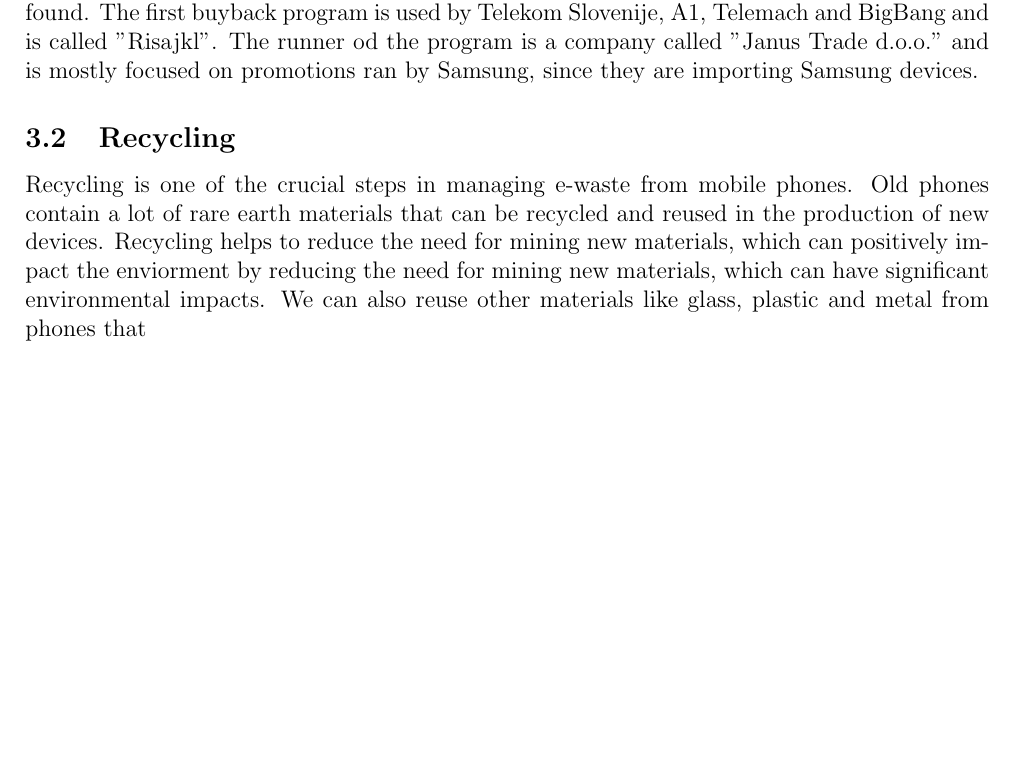
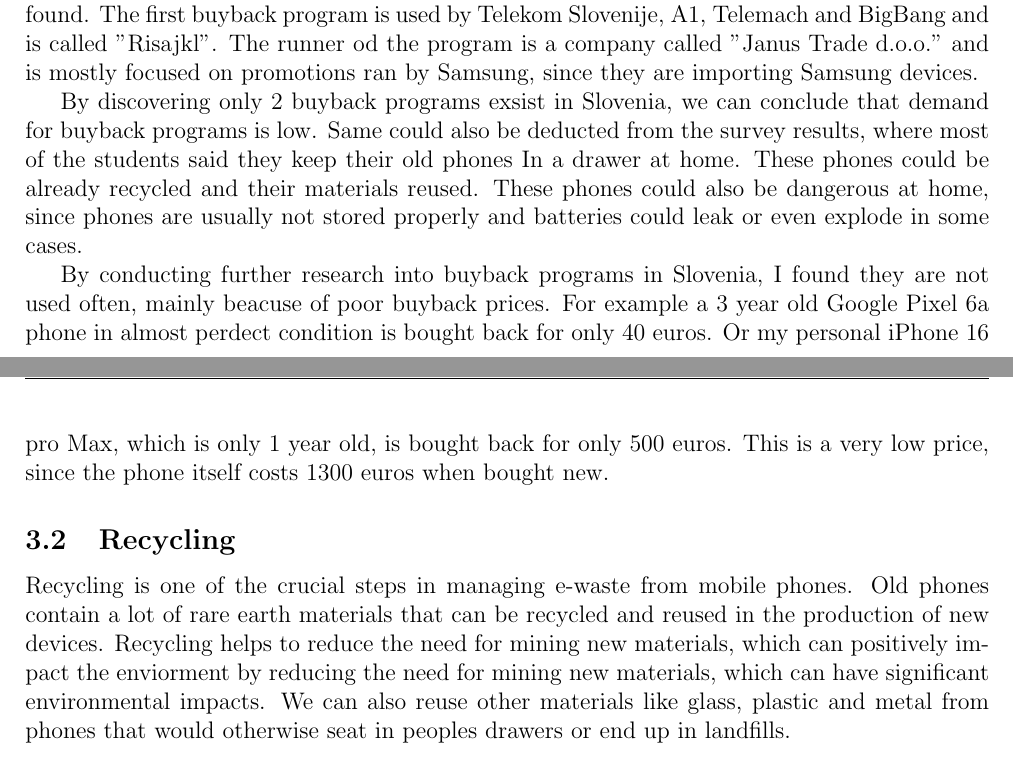
Before and after one commit to marcuss346/SUSCOMP-2025-PHONEHUB, a LaTeX document (report/report.tex): part of page 3 of 3 before the commit and two parts of pages 3 and 4 of 4 after it, the two joined at a grey line, cut so that both start at the same text, the shorter picture padded with empty space. Compiled offline with pdfLaTeX.

Commit message:
Added further research

```diff
--- a/report/report.tex
+++ b/report/report.tex
@@ -81,12 +81,24 @@
 The runner od the program is a company called "Janus Trade d.o.o." and is mostly focused on promotions ran by
 Samsung, since they are importing Samsung devices.
 
+By discovering only 2 buyback programs exsist in Slovenia, we can conclude that demand for buyback programs is low.
+Same could also be deducted from the survey results, where most of the students said they keep their old phones In
+a drawer at home. These phones could be already recycled and their materials reused. These phones could also be dangerous
+at home, since phones are usually not stored properly and batteries could leak or even explode in some cases.
+
+By conducting further research into buyback programs in Slovenia, I found they are not used often, mainly beacuse
+of poor buyback prices. For example a 3 year old Google Pixel 6a phone in almost perdect condition is bought back for only 40 euros.
+Or my personal iPhone 16 pro Max, which is only 1 year old, is bought back for only 500 euros. This is a very low price, since the phone itself costs 1300 euros when bought new.
+
+
+
 \subsection{Recycling}
 
 Recycling is one of the crucial steps in managing e-waste from mobile phones. Old phones contain a lot of rare
 earth materials that can be recycled and reused in the production of new devices. Recycling helps to reduce the need for mining new materials,
 which can positively impact the enviorment by reducing the need for mining new materials, which can have significant environmental impacts.
-We can also reuse other materials like glass, plastic and metal from phones that
+We can also reuse other materials like glass, plastic and metal from phones that would otherwise seat in peoples drawers or end up in landfills.
+
 
 
 
```
Also changed, not shown: report/report.pdf, 3 other files.
